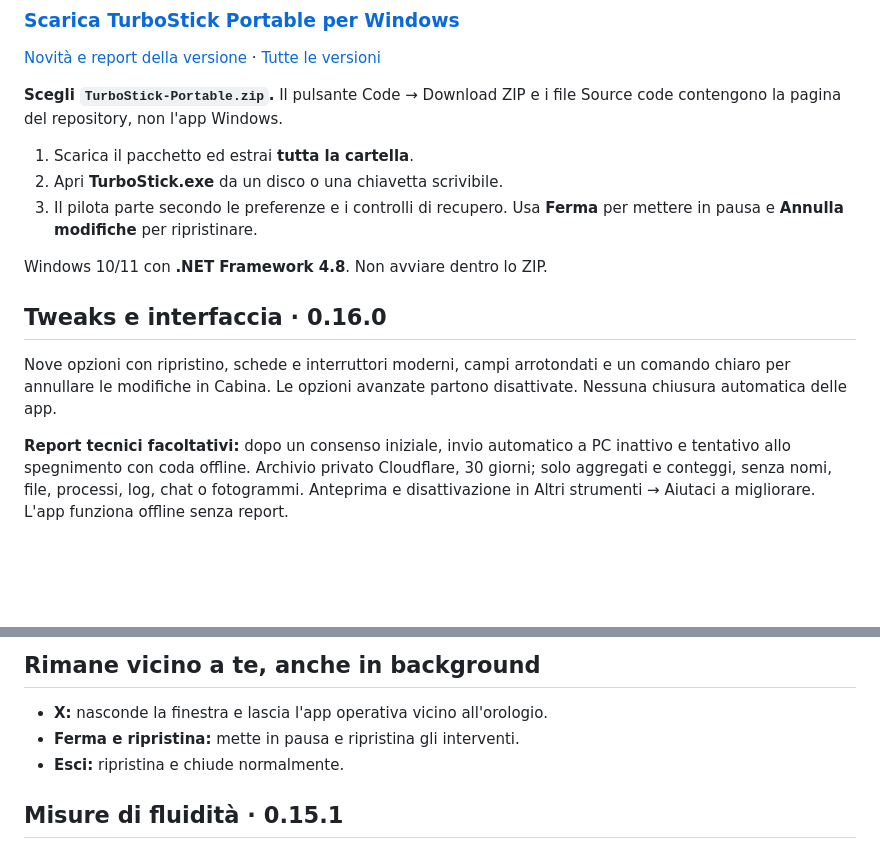
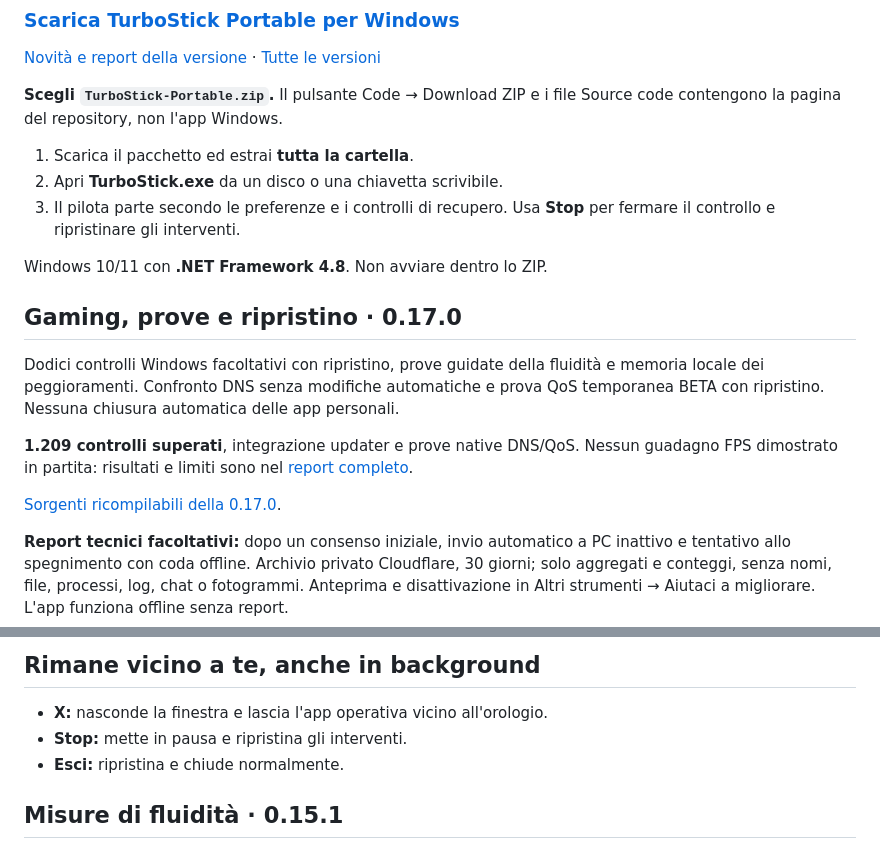
Before and after one commit to tommowx/turbostick-releases, a Markdown page: README.md, 2 parts joined by grey strips. GitHub-like rendering; blank space fills up the shorter version.

Commit message:
docs: publish verified 0.17.0 features and source download

```diff
--- a/README.md
+++ b/README.md
@@ -17,13 +17,17 @@ Portatile, utilizzabile offline e con interventi ripristinabili.
 
 1. Scarica il pacchetto ed estrai **tutta la cartella**.
 2. Apri **TurboStick.exe** da un disco o una chiavetta scrivibile.
-3. Il pilota parte secondo le preferenze e i controlli di recupero. Usa **Ferma** per mettere in pausa e **Annulla modifiche** per ripristinare.
+3. Il pilota parte secondo le preferenze e i controlli di recupero. Usa **Stop** per fermare il controllo e ripristinare gli interventi.
 
 Windows 10/11 con **.NET Framework 4.8**. Non avviare dentro lo ZIP.
 
-## Tweaks e interfaccia · 0.16.0
+## Gaming, prove e ripristino · 0.17.0
 
-Nove opzioni con ripristino, schede e interruttori moderni, campi arrotondati e un comando chiaro per annullare le modifiche in Cabina. Le opzioni avanzate partono disattivate. Nessuna chiusura automatica delle app.
+Dodici controlli Windows facoltativi con ripristino, prove guidate della fluidità e memoria locale dei peggioramenti. Confronto DNS senza modifiche automatiche e prova QoS temporanea BETA con ripristino. Nessuna chiusura automatica delle app personali.
+
+**1.209 controlli superati**, integrazione updater e prove native DNS/QoS. Nessun guadagno FPS dimostrato in partita: risultati e limiti sono nel [report completo](https://github.com/tommowx/turbostick-releases/releases/tag/v0.17.0).
+
+[Sorgenti ricompilabili della 0.17.0](https://github.com/tommowx/turbostick-releases/releases/download/v0.17.0/TurboStick-Sources-0.17.0.zip).
 
 **Report tecnici facoltativi:** dopo un consenso iniziale, invio automatico a PC inattivo e tentativo allo spegnimento con coda offline. Archivio privato Cloudflare, 30 giorni; solo aggregati e conteggi, senza nomi, file, processi, log, chat o fotogrammi. Anteprima e disattivazione in Altri strumenti → Aiutaci a migliorare. L'app funziona offline senza report.
 
@@ -41,7 +45,7 @@ Tiko usa il tecnico a regole locale: non è un modello linguistico e non richied
 ## Rimane vicino a te, anche in background
 
 - **X:** nasconde la finestra e lascia l'app operativa vicino all'orologio.
-- **Ferma e ripristina:** mette in pausa e ripristina gli interventi.
+- **Stop:** mette in pausa e ripristina gli interventi.
 - **Esci:** ripristina e chiude normalmente.
 
 ## Misure di fluidità · 0.15.1
```
